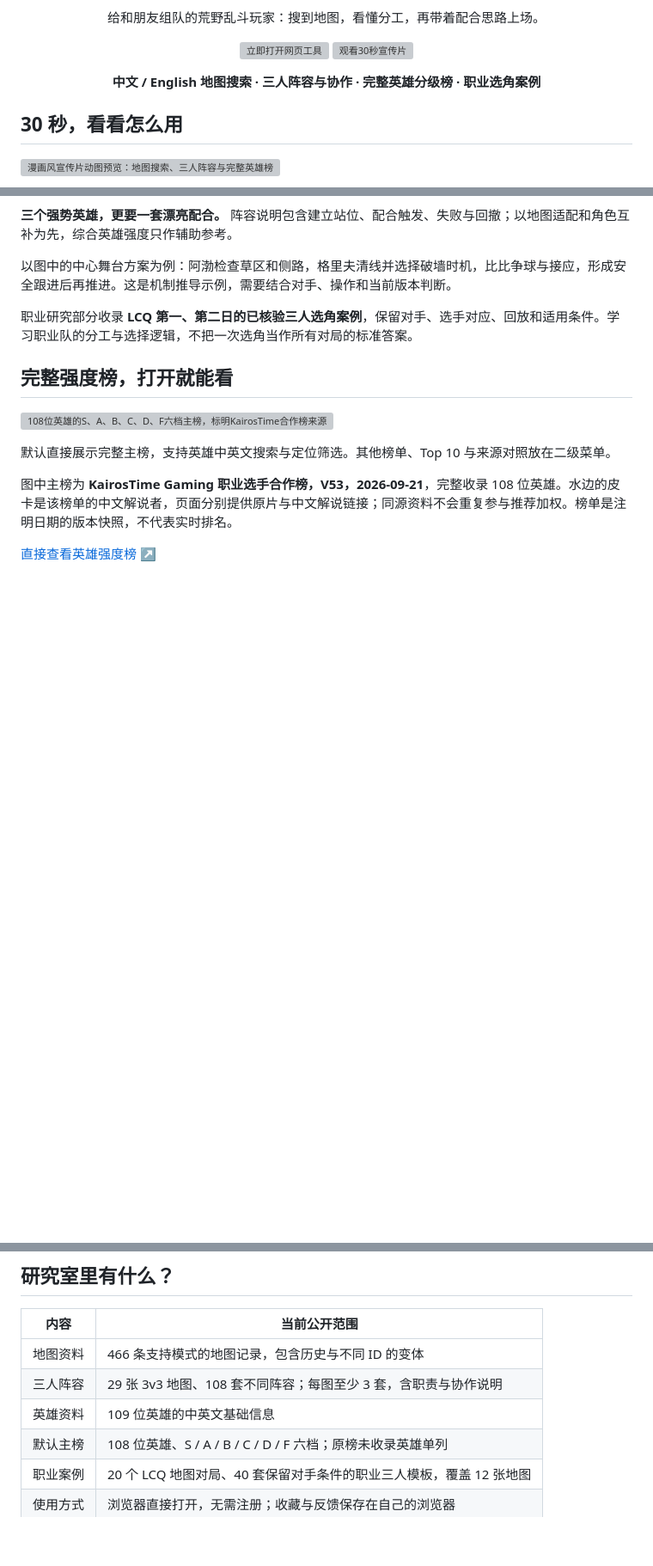
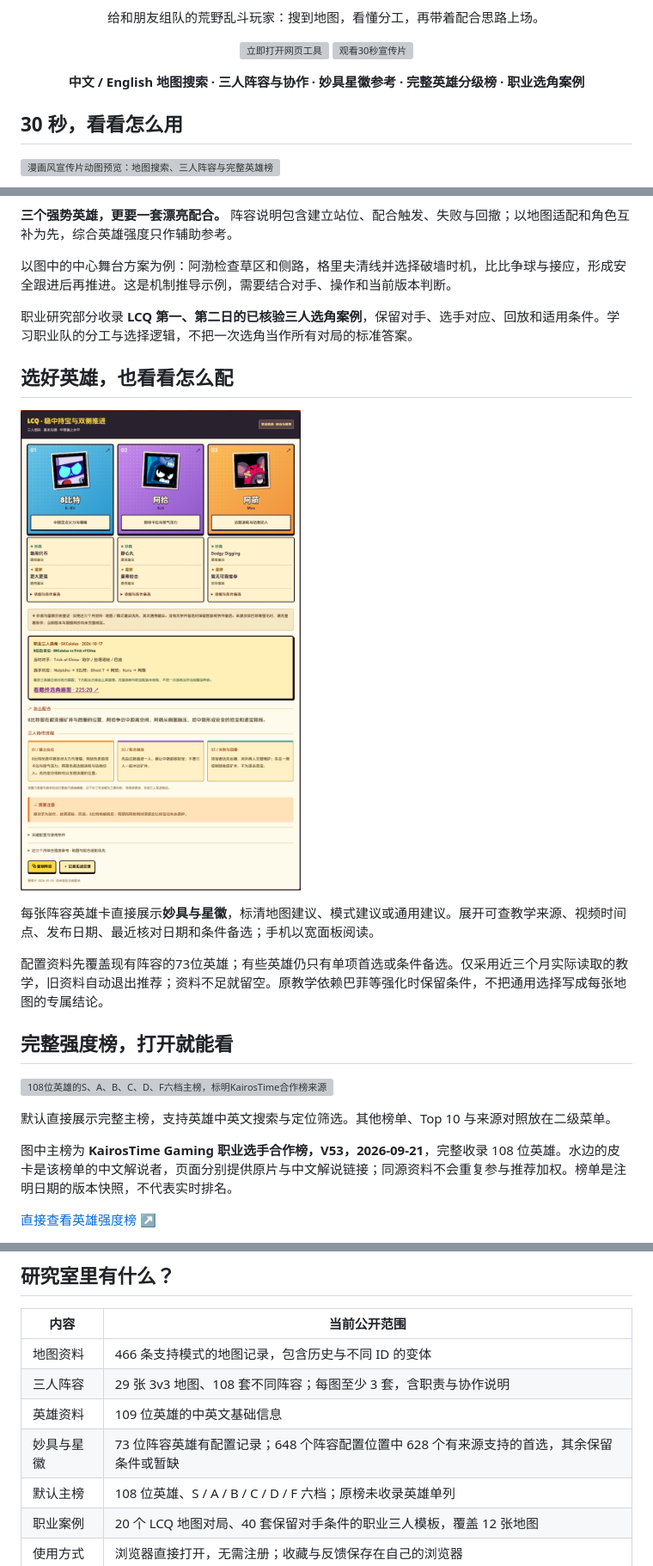
Before and after one commit to aNother1332/brawlstars-helper, a Markdown page: README.md, 3 parts joined by grey strips. Shown at 86% size. Drawn GitHub-style; pictures changed too: showcase/loadouts.png (added); blank space fills up the shorter version; grey boxes are pictures that could not be loaded.

```diff
--- a/README.md
+++ b/README.md
@@ -8,7 +8,7 @@
 
 [![立即打开网页工具](showcase/button-open.svg)](https://another1332.github.io/brawlstars-helper/) [![观看30秒宣传片](showcase/button-video.svg)](https://another1332.github.io/brawlstars-helper/showcase/watch.html)
 
-**中文 / English 地图搜索 · 三人阵容与协作 · 完整英雄分级榜 · 职业选角案例**
+**中文 / English 地图搜索 · 三人阵容与协作 · 妙具星徽参考 · 完整英雄分级榜 · 职业选角案例**
 
 </div>
 
@@ -44,6 +44,14 @@
 
 职业研究部分收录 **LCQ 第一、第二日的已核验三人选角案例**，保留对手、选手对应、回放和适用条件。学习职业队的分工与选择逻辑，不把一次选角当作所有对局的标准答案。
 
+## 选好英雄，也看看怎么配
+
+![真实阵容卡片：直接展示妙具、星徽，以及通用建议和资料暂缺状态](showcase/loadouts.png)
+
+每张阵容英雄卡直接展示**妙具与星徽**，标清地图建议、模式建议或通用建议。展开可查教学来源、视频时间点、发布日期、最近核对日期和条件备选；手机以宽面板阅读。
+
+配置资料先覆盖现有阵容的73位英雄；有些英雄仍只有单项首选或条件备选。仅采用近三个月实际读取的教学，旧资料自动退出推荐；资料不足就留空。原教学依赖巴菲等强化时保留条件，不把通用选择写成每张地图的专属结论。
+
 ## 完整强度榜，打开就能看
 
 ![108位英雄的S、A、B、C、D、F六档主榜，标明KairosTime合作榜来源与V53日期](showcase/rankings.png)
@@ -61,6 +69,7 @@
 | 地图资料 | 466 条支持模式的地图记录，包含历史与不同 ID 的变体 |
 | 三人阵容 | 29 张 3v3 地图、108 套不同阵容；每图至少 3 套，含职责与协作说明 |
 | 英雄资料 | 109 位英雄的中英文基础信息 |
+| 妙具与星徽 | 73 位阵容英雄有配置记录；648 个阵容配置位置中 628 个有来源支持的首选，其余保留条件或暂缺 |
 | 默认主榜 | 108 位英雄、S / A / B / C / D / F 六档；原榜未收录英雄单列 |
 | 职业案例 | 20 个 LCQ 地图对局、40 套保留对手条件的职业三人模板，覆盖 12 张地图 |
 | 使用方式 | 浏览器直接打开，无需注册；收藏与反馈保存在自己的浏览器 |
```
Also changed, not shown: 5 other files.
